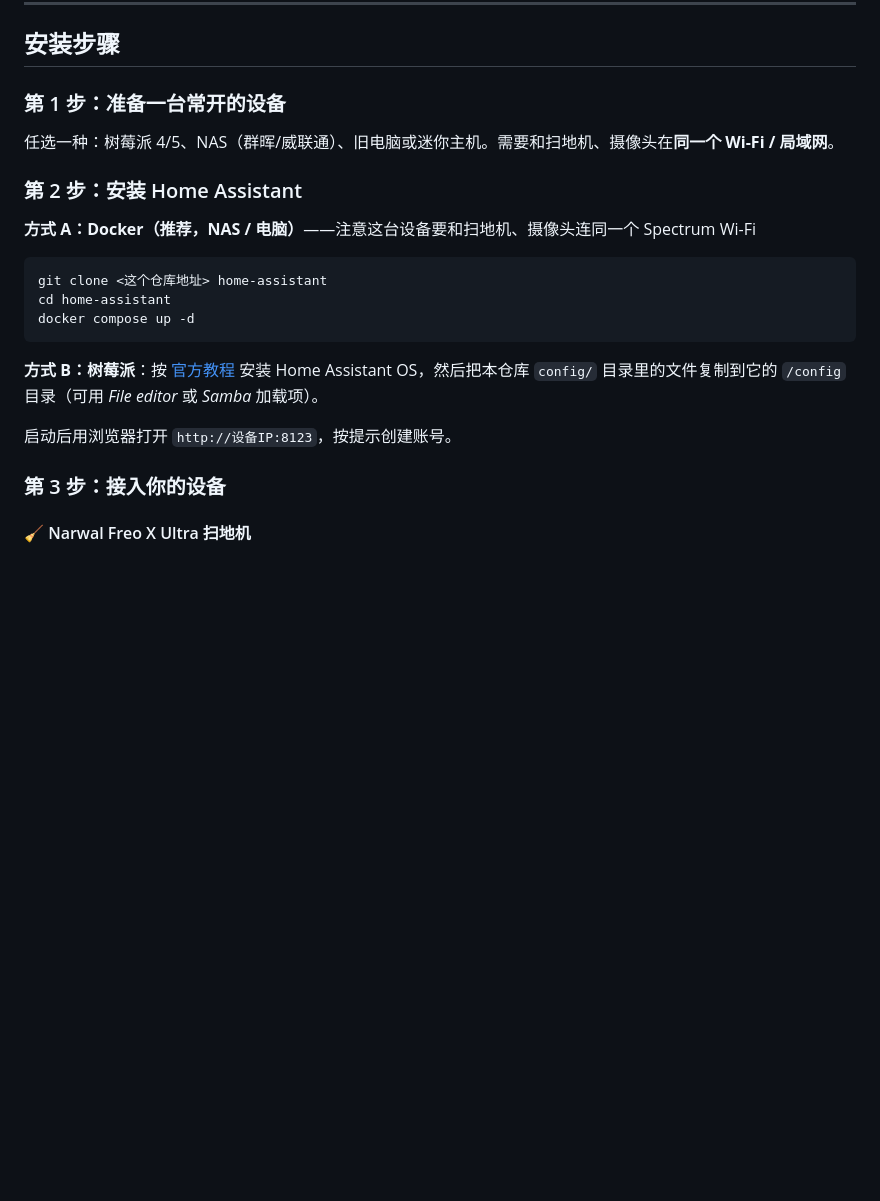
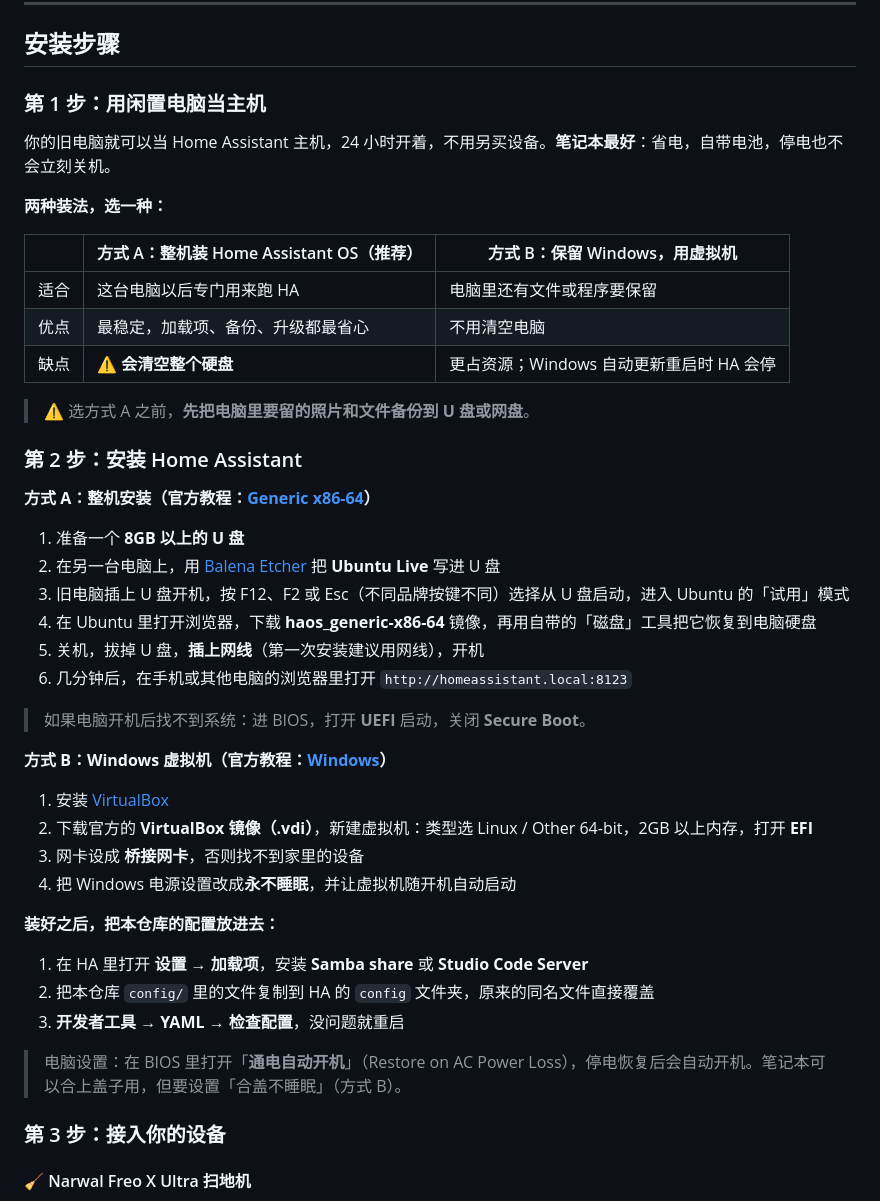
Before and after one commit to Amandaa10270/Home-Assistant-, a Markdown page: README.md, the part around one of its changes. GitHub-like rendering; blank space fills up the shorter version.

Commit message:
闲置电脑当主机、闲置平板当中控屏
- 新增平板横屏中控仪表盘 dashboards/tablet.yaml（/home-tablet）
- README：旧电脑安装 HA OS / Windows 虚拟机两种方式，平板中控设置步骤
- 采购清单去掉 Home Assistant Green

Co-Authored-By: Claude Opus 5.5 <noreply@anthropic.com>
Claude-Session: https://claude.ai/code/session_011TJcntiiwGRMpMHmyE252L

````diff
--- a/README.md
+++ b/README.md
@@ -34,20 +34,43 @@
 
 ## 安装步骤
 
-### 第 1 步：准备一台常开的设备
-任选一种：树莓派 4/5、NAS（群晖/威联通）、旧电脑或迷你主机。需要和扫地机、摄像头在**同一个 Wi-Fi / 局域网**。
+### 第 1 步：用闲置电脑当主机
+你的旧电脑就可以当 Home Assistant 主机，24 小时开着，不用另买设备。**笔记本最好**：省电，自带电池，停电也不会立刻关机。
+
+**两种装法，选一种：**
+
+| | 方式 A：整机装 Home Assistant OS（推荐） | 方式 B：保留 Windows，用虚拟机 |
+|---|---|---|
+| 适合 | 这台电脑以后专门用来跑 HA | 电脑里还有文件或程序要保留 |
+| 优点 | 最稳定，加载项、备份、升级都最省心 | 不用清空电脑 |
+| 缺点 | ⚠️ **会清空整个硬盘** | 更占资源；Windows 自动更新重启时 HA 会停 |
+
+> ⚠️ 选方式 A 之前，**先把电脑里要留的照片和文件备份到 U 盘或网盘**。
 
 ### 第 2 步：安装 Home Assistant
-**方式 A：Docker（推荐，NAS / 电脑）**——注意这台设备要和扫地机、摄像头连同一个 Spectrum Wi-Fi
-```bash
-git clone <这个仓库地址> home-assistant
-cd home-assistant
-docker compose up -d
-```
 
-**方式 B：树莓派**：按 [官方教程](https://www.home-assistant.io/installation/raspberrypi) 安装 Home Assistant OS，然后把本仓库 `config/` 目录里的文件复制到它的 `/config` 目录（可用 *File editor* 或 *Samba* 加载项）。
+**方式 A：整机安装（官方教程：[Generic x86-64](https://www.home-assistant.io/installation/generic-x86-64)）**
+1. 准备一个 **8GB 以上的 U 盘**
+2. 在另一台电脑上，用 [Balena Etcher](https://etcher.balena.io/) 把 **Ubuntu Live** 写进 U 盘
+3. 旧电脑插上 U 盘开机，按 F12、F2 或 Esc（不同品牌按键不同）选择从 U 盘启动，进入 Ubuntu 的「试用」模式
+4. 在 Ubuntu 里打开浏览器，下载 **haos_generic-x86-64** 镜像，再用自带的「磁盘」工具把它恢复到电脑硬盘
+5. 关机，拔掉 U 盘，**插上网线**（第一次安装建议用网线），开机
+6. 几分钟后，在手机或其他电脑的浏览器里打开 `http://homeassistant.local:8123`
 
-启动后用浏览器打开 `http://设备IP:8123`，按提示创建账号。
+> 如果电脑开机后找不到系统：进 BIOS，打开 **UEFI** 启动，关闭 **Secure Boot**。
+
+**方式 B：Windows 虚拟机（官方教程：[Windows](https://www.home-assistant.io/installation/windows)）**
+1. 安装 [VirtualBox](https://www.virtualbox.org/)
+2. 下载官方的 **VirtualBox 镜像（.vdi）**，新建虚拟机：类型选 Linux / Other 64-bit，2GB 以上内存，打开 **EFI**
+3. 网卡设成 **桥接网卡**，否则找不到家里的设备
+4. 把 Windows 电源设置改成**永不睡眠**，并让虚拟机随开机自动启动
+
+**装好之后，把本仓库的配置放进去：**
+1. 在 HA 里打开 **设置 → 加载项**，安装 **Samba share** 或 **Studio Code Server**
+2. 把本仓库 `config/` 里的文件复制到 HA 的 `config` 文件夹，原来的同名文件直接覆盖
+3. **开发者工具 → YAML → 检查配置**，没问题就重启
+
+> 电脑设置：在 BIOS 里打开「**通电自动开机**」（Restore on AC Power Loss），停电恢复后会自动开机。笔记本可以合上盖子用，但要设置「合盖不睡眠」（方式 B）。
 
 ### 第 3 步：接入你的设备
 
````
Also changed, not shown: other parts of README.md (+23 -4 lines), docs/tablet.png (added), 2 other files.
